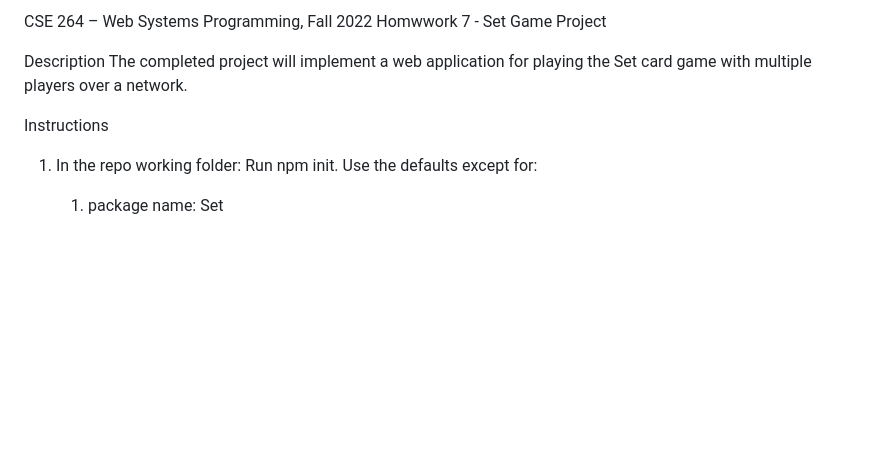
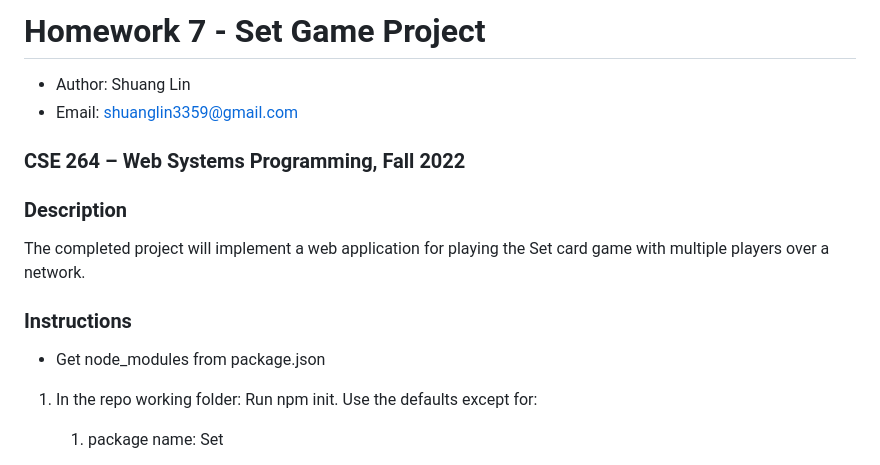
Before and after one commit to lin-shuang/set-game-project-shl224, a Markdown page: README.md, the part around the change. GitHub-like rendering; blank space fills up the shorter version.

```diff
--- a/README.md
+++ b/README.md
@@ -1,10 +1,16 @@
-CSE 264 – Web Systems Programming, Fall 2022
-Homwwork 7 - Set Game Project
+# Homework 7 - Set Game Project
 
-Description
+- Author: Shuang Lin
+- Email: shuanglin3359@gmail.com
+
+### CSE 264 – Web Systems Programming, Fall 2022
+
+### Description
 The completed project will implement a web application for playing the Set card game with multiple players over a network.
 
-Instructions
+### Instructions
+
+- Get node_modules from package.json
 
 1. In the repo working folder:
   Run npm init. Use the defaults except for:
```
